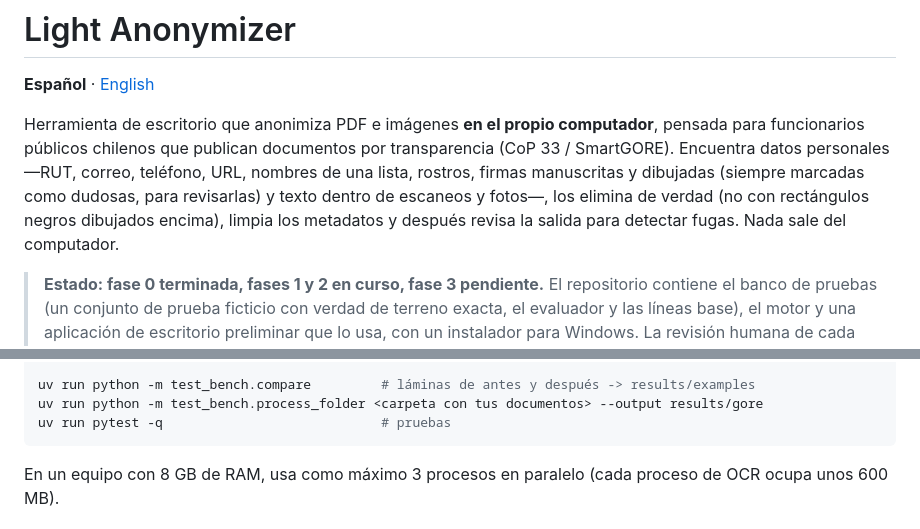
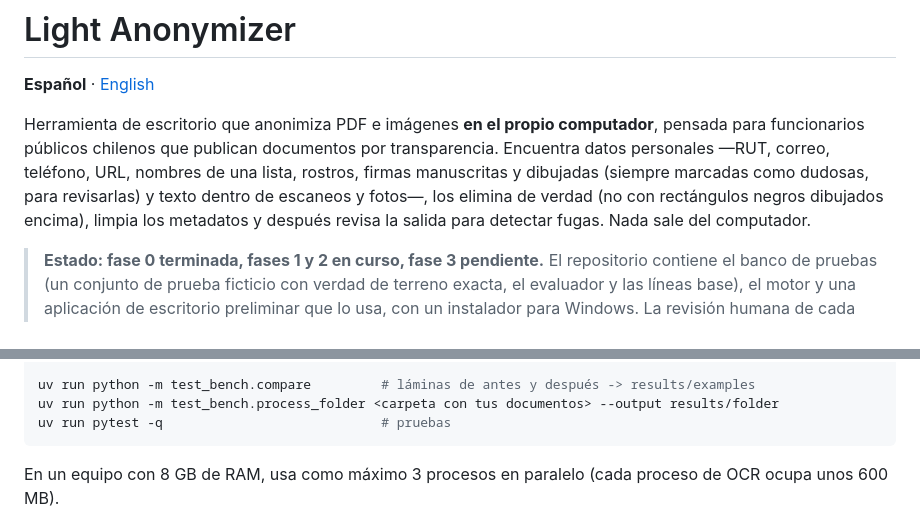
Before and after one commit to GonzaloFuentes1/light-anonymizer, a Markdown page: README.es.md, 2 parts joined by grey strips. GitHub-like rendering.

Commit message:
Drop institution-specific references from the READMEs

````diff
--- a/README.es.md
+++ b/README.es.md
@@ -2,7 +2,7 @@
 
 **Español** · [English](README.md)
 
-Herramienta de escritorio que anonimiza PDF e imágenes **en el propio computador**, pensada para funcionarios públicos chilenos que publican documentos por transparencia (CoP 33 / SmartGORE). Encuentra datos personales —RUT, correo, teléfono, URL, nombres de una lista, rostros, firmas manuscritas y dibujadas (siempre marcadas como dudosas, para revisarlas) y texto dentro de escaneos y fotos—, los elimina de verdad (no con rectángulos negros dibujados encima), limpia los metadatos y después revisa la salida para detectar fugas. Nada sale del computador.
+Herramienta de escritorio que anonimiza PDF e imágenes **en el propio computador**, pensada para funcionarios públicos chilenos que publican documentos por transparencia. Encuentra datos personales —RUT, correo, teléfono, URL, nombres de una lista, rostros, firmas manuscritas y dibujadas (siempre marcadas como dudosas, para revisarlas) y texto dentro de escaneos y fotos—, los elimina de verdad (no con rectángulos negros dibujados encima), limpia los metadatos y después revisa la salida para detectar fugas. Nada sale del computador.
 
 > **Estado: fase 0 terminada, fases 1 y 2 en curso, fase 3 pendiente.** El repositorio contiene el banco de pruebas (un conjunto de prueba ficticio con verdad de terreno exacta, el evaluador y las líneas base), el motor y una aplicación de escritorio preliminar que lo usa, con un instalador para Windows. La revisión humana de cada documento antes de publicarlo es obligatoria, siempre.
 
@@ -59,7 +59,7 @@ uv run python -m test_bench.evaluate --manifest test_data/generated/manifest.jso
     --outputs-dir results/details/prototype/files --report-dir results/details/prototype
 
 uv run python -m test_bench.compare         # láminas de antes y después -> results/examples
-uv run python -m test_bench.process_folder <carpeta con tus documentos> --output results/gore
+uv run python -m test_bench.process_folder <carpeta con tus documentos> --output results/folder
 uv run pytest -q                            # pruebas
 ```
 
````
Also changed, not shown: README.md (+2 -2 lines).
